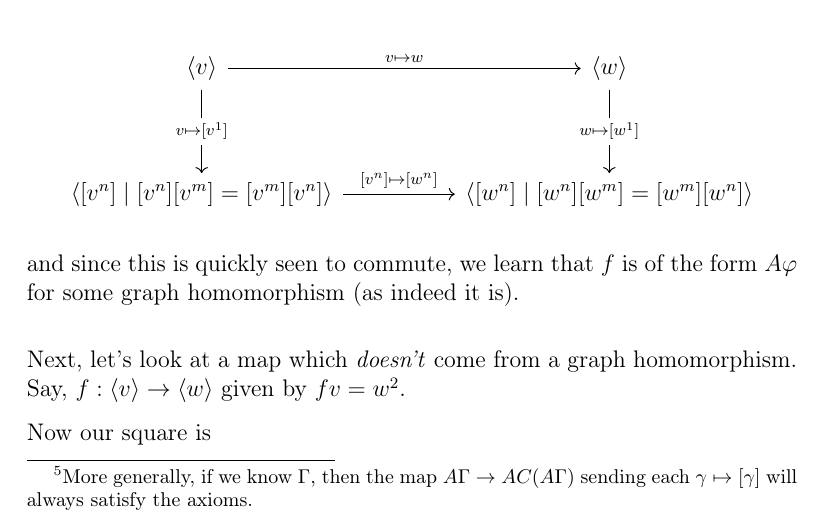
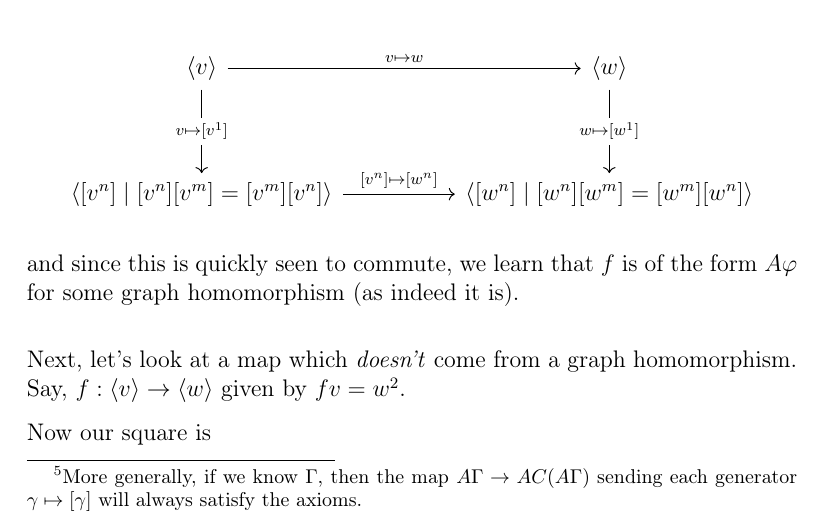
Before and after one commit to HallaSurvivor/rightAngledArtinGroups, a LaTeX paper (descent/paper/descent-raags.tex): part of page 5 of 18, cut so that both start at the same text. Compiled offline with pdfLaTeX; a LaTeX package or settings file that is missing is left out.

Commit message:
another small thing

```diff
--- a/descent/paper/descent-raags.tex
+++ b/descent/paper/descent-raags.tex
@@ -580,7 +580,7 @@ sending $v^n \mapsto [v^n]$ satisfies the axioms from the corollary in
 Section \ref{intro}. The existence of such a $\mathfrak{v}$ tells us that
 $\langle v \rangle$ must be a raag, which it is%
 \footnote{More generally, if we know $\Gamma$, then the map
-$A\Gamma \to AC(A\Gamma)$ sending each $\gamma \mapsto [\gamma]$
+$A\Gamma \to AC(A\Gamma)$ sending each generator $\gamma \mapsto [\gamma]$
 will always satisfy the axioms.}.
 
 \bigskip
```
